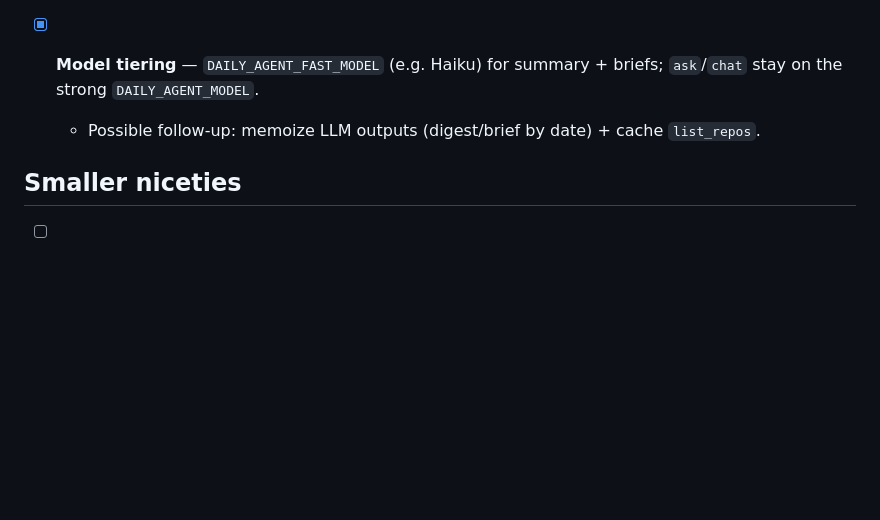
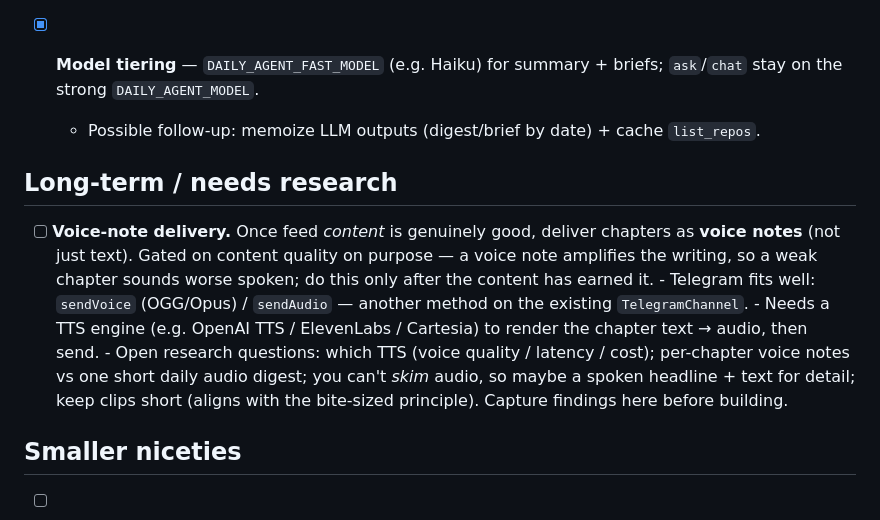
Before and after one commit to himanshu22500/daily-agent, a Markdown page: ROADMAP.md, the part around the change. Rendered like a GitHub page; blank space fills up the shorter version.

Commit message:
docs: capture voice-note delivery as a long-term goal
Gated on feed content quality (a voice note amplifies the writing). Telegram
sendVoice/sendAudio fits the existing channel; needs a TTS engine and research
on voice/format/length. Recorded so it's not lost.

Co-Authored-By: Claude Opus 4.8 (1M context) <noreply@anthropic.com>

```diff
--- a/ROADMAP.md
+++ b/ROADMAP.md
@@ -387,6 +387,21 @@ observing during real use for further length/format feedback.
   - Possible follow-up: memoize LLM outputs (digest/brief by date) + cache
     `list_repos`.
 
+## Long-term / needs research
+
+- [ ] **Voice-note delivery.** Once feed *content* is genuinely good, deliver
+      chapters as **voice notes** (not just text). Gated on content quality on
+      purpose — a voice note amplifies the writing, so a weak chapter sounds
+      worse spoken; do this only after the content has earned it.
+      - Telegram fits well: `sendVoice` (OGG/Opus) / `sendAudio` — another
+        method on the existing `TelegramChannel`.
+      - Needs a TTS engine (e.g. OpenAI TTS / ElevenLabs / Cartesia) to render
+        the chapter text → audio, then send.
+      - Open research questions: which TTS (voice quality / latency / cost);
+        per-chapter voice notes vs one short daily audio digest; you can't *skim*
+        audio, so maybe a spoken headline + text for detail; keep clips short
+        (aligns with the bite-sized principle). Capture findings here before building.
+
 ## Smaller niceties
 
 - [ ] One-shot `brief` that runs `collect` + `summary` together.
```
